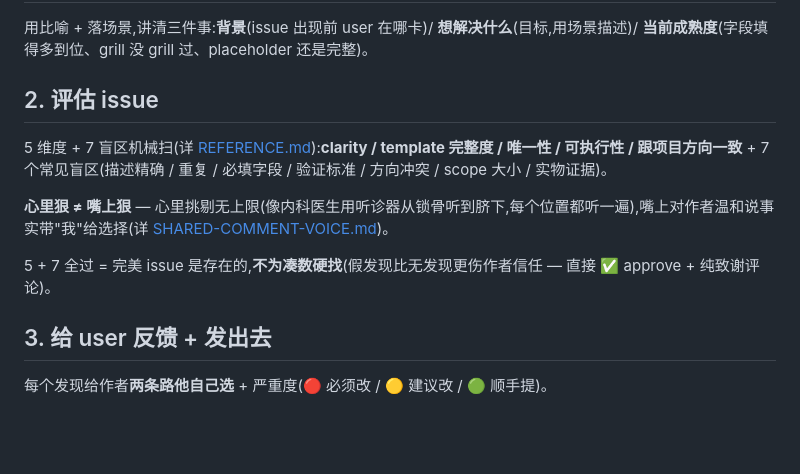
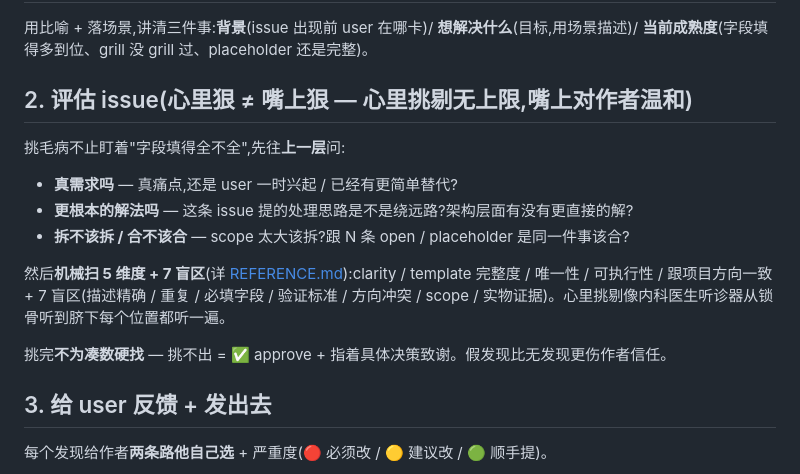
Before and after one commit to JianyuLin1999/JianyuLin-agent-craft, a Markdown page: skills/issue-review/SKILL.md, the part around the change. GitHub-like rendering; blank space fills up the shorter version.

Commit message:
calibrate: issue-review / issue-create 借鉴 pr-review meta 视角段
跟刚加进 pr-review 的"挑毛病 meta 视角 + 心里狠不嘴上狠 + 不凑数"
对齐,但按各 skill 的任务性质适配:

issue-review:
- "心里狠 ≠ 嘴上狠"提到段标题(跟 pr-review format 统一)
- 加 3 个 meta 视角 bullet 放在 5 维 + 7 盲区机械扫前面:
  * 真需求吗(真痛点还是一时兴起 / 已有更简单替代)
  * 更根本的解法吗(绕远路 vs 架构层面直接解)
  * 拆不该拆 / 合不该合(scope 太大 / 跟现有同一件事)
- 形成"先 zoom out 看大局,再 zoom in 机械扫"的层次

issue-create:
- 在 grill 段加 1 句"也要往上一层问" — 真痛点 / 更根本 / 跟现有
  合并;grill 不止填字段,也是替 user 校准想法的层级
- 想法不该立的早提早撤,比建出来再发现更省事

issue-capture 不动 — 极低摩擦 + 跳 grill 是核心约束,加 meta 视角
跟核心矛盾(地铁手机场景没空想 meta)。

不举具体例子,所有 meta 用占位符 / 抽象表述。

Co-Authored-By: Claude Opus 4.7 (1M context) <noreply@anthropic.com>

```diff
--- a/skills/issue-review/SKILL.md
+++ b/skills/issue-review/SKILL.md
@@ -29,13 +29,17 @@ description: 替 user 审 GitHub Issue,审完一遍让 user 能决定怎么处
 
 用比喻 + 落场景,讲清三件事:**背景**(issue 出现前 user 在哪卡)/ **想解决什么**(目标,用场景描述)/ **当前成熟度**(字段填得多到位、grill 没 grill 过、placeholder 还是完整)。
 
-## 2. 评估 issue
+## 2. 评估 issue(心里狠 ≠ 嘴上狠 — 心里挑剔无上限,嘴上对作者温和)
 
-5 维度 + 7 盲区机械扫(详 [REFERENCE.md](REFERENCE.md)):**clarity / template 完整度 / 唯一性 / 可执行性 / 跟项目方向一致** + 7 个常见盲区(描述精确 / 重复 / 必填字段 / 验证标准 / 方向冲突 / scope 大小 / 实物证据)。
+挑毛病不止盯着"字段填得全不全",先往**上一层**问:
 
-**心里狠 ≠ 嘴上狠** — 心里挑剔无上限(像内科医生用听诊器从锁骨听到脐下,每个位置都听一遍),嘴上对作者温和说事实带"我"给选择(详 [SHARED-COMMENT-VOICE.md](../SHARED-COMMENT-VOICE.md))。
+- **真需求吗** — 真痛点,还是 user 一时兴起 / 已经有更简单替代?
+- **更根本的解法吗** — 这条 issue 提的处理思路是不是绕远路?架构层面有没有更直接的解?
+- **拆不该拆 / 合不该合** — scope 太大该拆?跟 N 条 open / placeholder 是同一件事该合?
 
-5 + 7 全过 = 完美 issue 是存在的,**不为凑数硬找**(假发现比无发现更伤作者信任 — 直接 ✅ approve + 纯致谢评论)。
+然后**机械扫 5 维度 + 7 盲区**(详 [REFERENCE.md](REFERENCE.md)):clarity / template 完整度 / 唯一性 / 可执行性 / 跟项目方向一致 + 7 盲区(描述精确 / 重复 / 必填字段 / 验证标准 / 方向冲突 / scope / 实物证据)。心里挑剔像内科医生听诊器从锁骨听到脐下每个位置都听一遍。
+
+挑完**不为凑数硬找** — 挑不出 = ✅ approve + 指着具体决策致谢。假发现比无发现更伤作者信任。
 
 ## 3. 给 user 反馈 + 发出去
 
```
Also changed, not shown: skills/issue-create/SKILL.md (+2 -0 lines).
